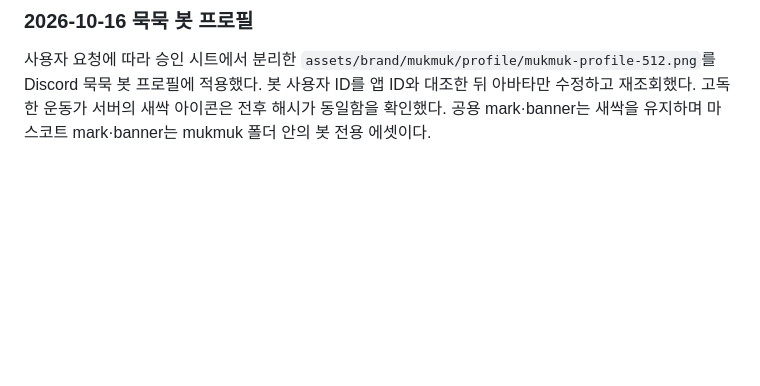
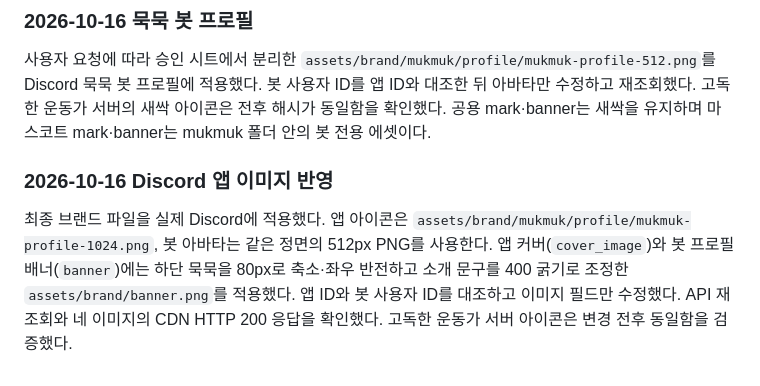
Before and after one commit to jinhoOps/solitary-athlete, a Markdown page: ARCHITECTURE.md, the part around the change. Rendered like a GitHub page; blank space fills up the shorter version.

Commit message:
docs: record Discord application icon and banner rollout

```diff
--- a/ARCHITECTURE.md
+++ b/ARCHITECTURE.md
@@ -382,3 +382,8 @@ GitHub 예약은 10월 15일 01:09·05:22·08:32 KST에만 생성돼 매시간
 ### 2026-10-16 묵묵 봇 프로필
 
 사용자 요청에 따라 승인 시트에서 분리한 `assets/brand/mukmuk/profile/mukmuk-profile-512.png`를 Discord 묵묵 봇 프로필에 적용했다. 봇 사용자 ID를 앱 ID와 대조한 뒤 아바타만 수정하고 재조회했다. 고독한 운동가 서버의 새싹 아이콘은 전후 해시가 동일함을 확인했다. 공용 mark·banner는 새싹을 유지하며 마스코트 mark·banner는 mukmuk 폴더 안의 봇 전용 에셋이다.
+
+
+### 2026-10-16 Discord 앱 이미지 반영
+
+최종 브랜드 파일을 실제 Discord에 적용했다. 앱 아이콘은 `assets/brand/mukmuk/profile/mukmuk-profile-1024.png`, 봇 아바타는 같은 정면의 512px PNG를 사용한다. 앱 커버(`cover_image`)와 봇 프로필 배너(`banner`)에는 하단 묵묵을 80px로 축소·좌우 반전하고 소개 문구를 400 굵기로 조정한 `assets/brand/banner.png`를 적용했다. 앱 ID와 봇 사용자 ID를 대조하고 이미지 필드만 수정했다. API 재조회와 네 이미지의 CDN HTTP 200 응답을 확인했다. 고독한 운동가 서버 아이콘은 변경 전후 동일함을 검증했다.
```
Also changed, not shown: 1 other file.
